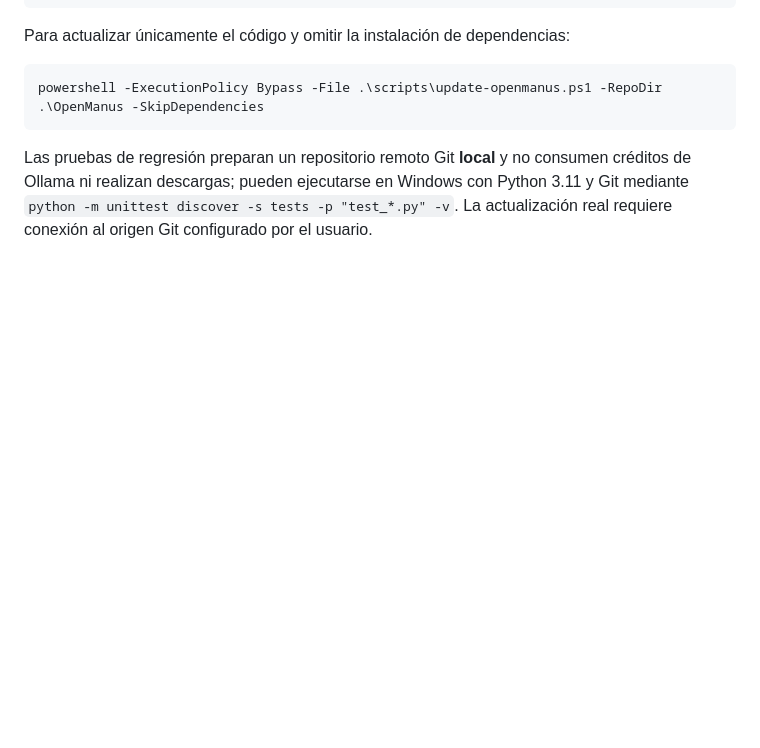
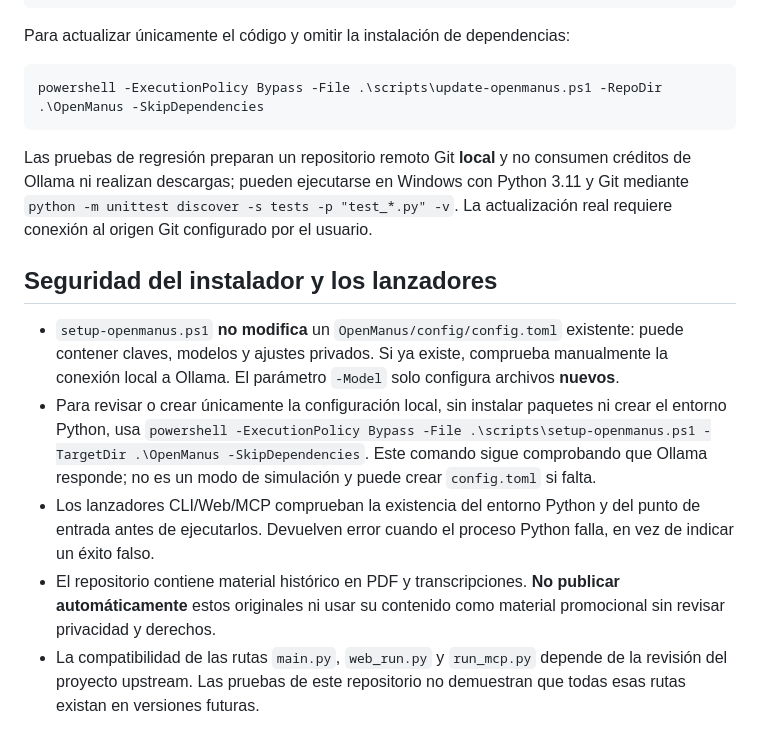
Before and after one commit to belentani7/open-manus, a Markdown page: README.md, the part around the change. Rendered like a GitHub page; blank space fills up the shorter version.

Commit message:
docs: clarify private config preservation, offline setup and upstream launcher limits

````diff
--- a/README.md
+++ b/README.md
@@ -121,3 +121,11 @@ powershell -ExecutionPolicy Bypass -File .\scripts\update-openmanus.ps1 -RepoDir
 ```
 
 Las pruebas de regresión preparan un repositorio remoto Git **local** y no consumen créditos de Ollama ni realizan descargas; pueden ejecutarse en Windows con Python 3.11 y Git mediante `python -m unittest discover -s tests -p "test_*.py" -v`. La actualización real requiere conexión al origen Git configurado por el usuario.
+
+## Seguridad del instalador y los lanzadores
+
+- `setup-openmanus.ps1` **no modifica** un `OpenManus/config/config.toml` existente: puede contener claves, modelos y ajustes privados. Si ya existe, comprueba manualmente la conexión local a Ollama. El parámetro `-Model` solo configura archivos **nuevos**.
+- Para revisar o crear únicamente la configuración local, sin instalar paquetes ni crear el entorno Python, usa `powershell -ExecutionPolicy Bypass -File .\scripts\setup-openmanus.ps1 -TargetDir .\OpenManus -SkipDependencies`. Este comando sigue comprobando que Ollama responde; no es un modo de simulación y puede crear `config.toml` si falta.
+- Los lanzadores CLI/Web/MCP comprueban la existencia del entorno Python y del punto de entrada antes de ejecutarlos. Devuelven error cuando el proceso Python falla, en vez de indicar un éxito falso.
+- El repositorio contiene material histórico en PDF y transcripciones. **No publicar automáticamente** estos originales ni usar su contenido como material promocional sin revisar privacidad y derechos.
+- La compatibilidad de las rutas `main.py`, `web_run.py` y `run_mcp.py` depende de la revisión del proyecto upstream. Las pruebas de este repositorio no demuestran que todas esas rutas existan en versiones futuras.
````
